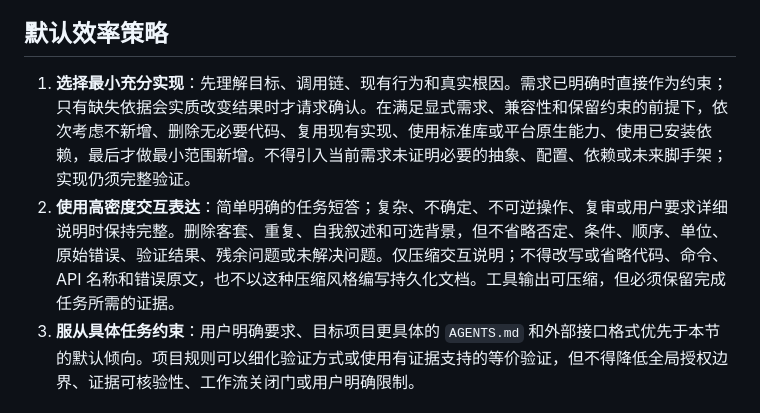
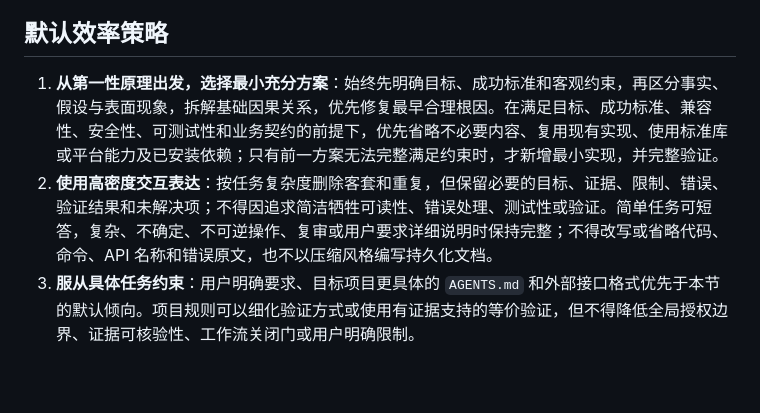
Before and after one commit to huanmin123/ai-vibecode-superpower, a Markdown page: codex-global-config/AGENTS.md, the part around the change. Rendered like a GitHub page; blank space fills up the shorter version.

Commit message:
refactor(agents): 优化默认效率策略描述
- 更新第一条策略为从第一性原理出发的最小充分方案选择
- 保留目标、成功标准和客观约束的明确要求
- 强化因果关系拆解和根因修复优先原则
- 优化第二条策略的交互表达密度要求
- 保持任务复杂度适配的完整性要求
- 维持代码和错误原文的准确性保障

```diff
--- a/codex-global-config/AGENTS.md
+++ b/codex-global-config/AGENTS.md
@@ -21,8 +21,8 @@
 
 ## 默认效率策略
 
-1. **选择最小充分实现**：先理解目标、调用链、现有行为和真实根因。需求已明确时直接作为约束；只有缺失依据会实质改变结果时才请求确认。在满足显式需求、兼容性和保留约束的前提下，依次考虑不新增、删除无必要代码、复用现有实现、使用标准库或平台原生能力、使用已安装依赖，最后才做最小范围新增。不得引入当前需求未证明必要的抽象、配置、依赖或未来脚手架；实现仍须完整验证。
-2. **使用高密度交互表达**：简单明确的任务短答；复杂、不确定、不可逆操作、复审或用户要求详细说明时保持完整。删除客套、重复、自我叙述和可选背景，但不省略否定、条件、顺序、单位、原始错误、验证结果、残余问题或未解决问题。仅压缩交互说明；不得改写或省略代码、命令、API 名称和错误原文，也不以这种压缩风格编写持久化文档。工具输出可压缩，但必须保留完成任务所需的证据。
+1. **从第一性原理出发，选择最小充分方案**：始终先明确目标、成功标准和客观约束，再区分事实、假设与表面现象，拆解基础因果关系，优先修复最早合理根因。在满足目标、成功标准、兼容性、安全性、可测试性和业务契约的前提下，优先省略不必要内容、复用现有实现、使用标准库或平台能力及已安装依赖；只有前一方案无法完整满足约束时，才新增最小实现，并完整验证。
+2. **使用高密度交互表达**：按任务复杂度删除客套和重复，但保留必要的目标、证据、限制、错误、验证结果和未解决项；不得因追求简洁牺牲可读性、错误处理、测试性或验证。简单任务可短答，复杂、不确定、不可逆操作、复审或用户要求详细说明时保持完整；不得改写或省略代码、命令、API 名称和错误原文，也不以压缩风格编写持久化文档。
 3. **服从具体任务约束**：用户明确要求、目标项目更具体的 `AGENTS.md` 和外部接口格式优先于本节的默认倾向。项目规则可以细化验证方式或使用有证据支持的等价验证，但不得降低全局授权边界、证据可核验性、工作流关闭门或用户明确限制。
 
 ## 开发规范
```
